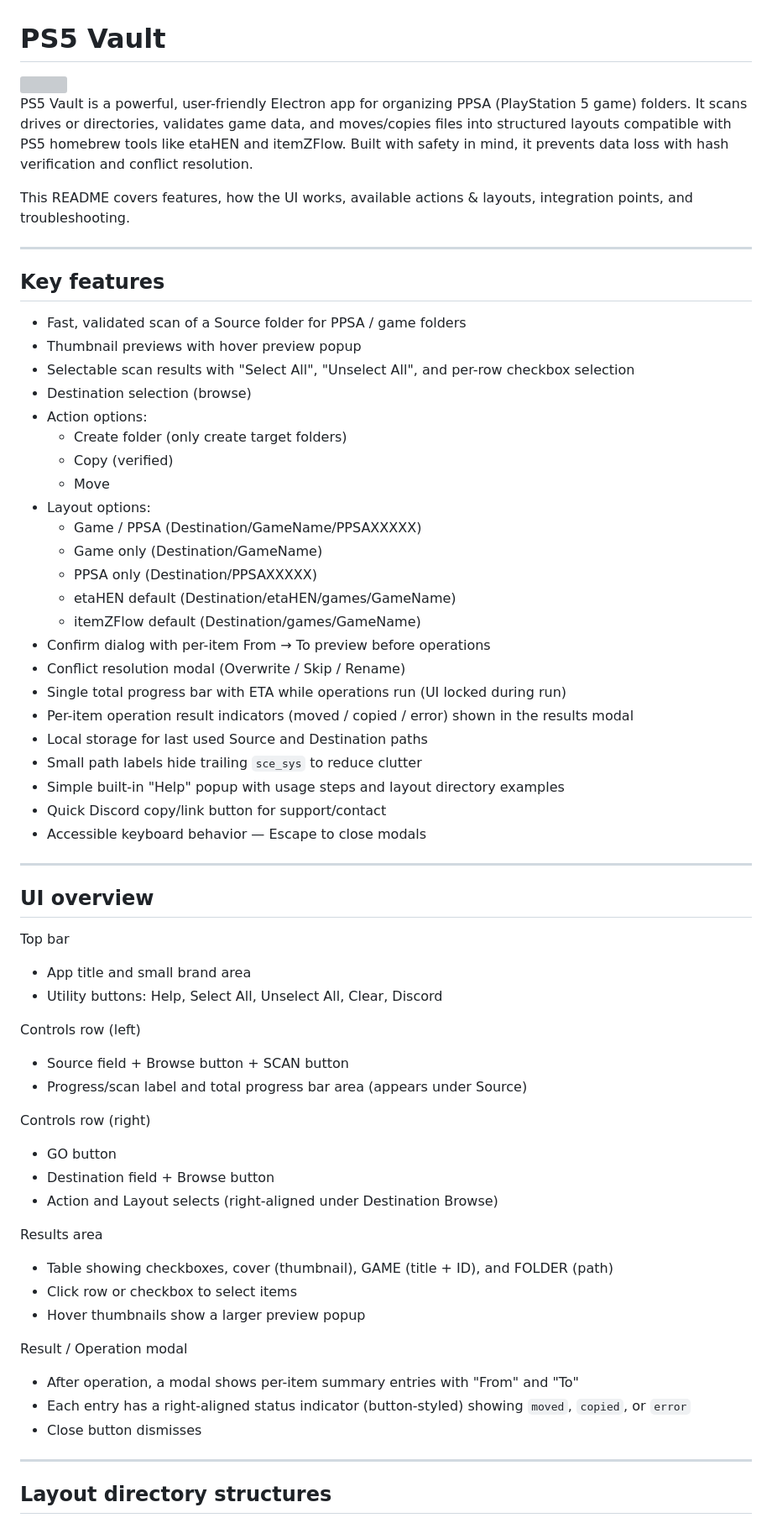
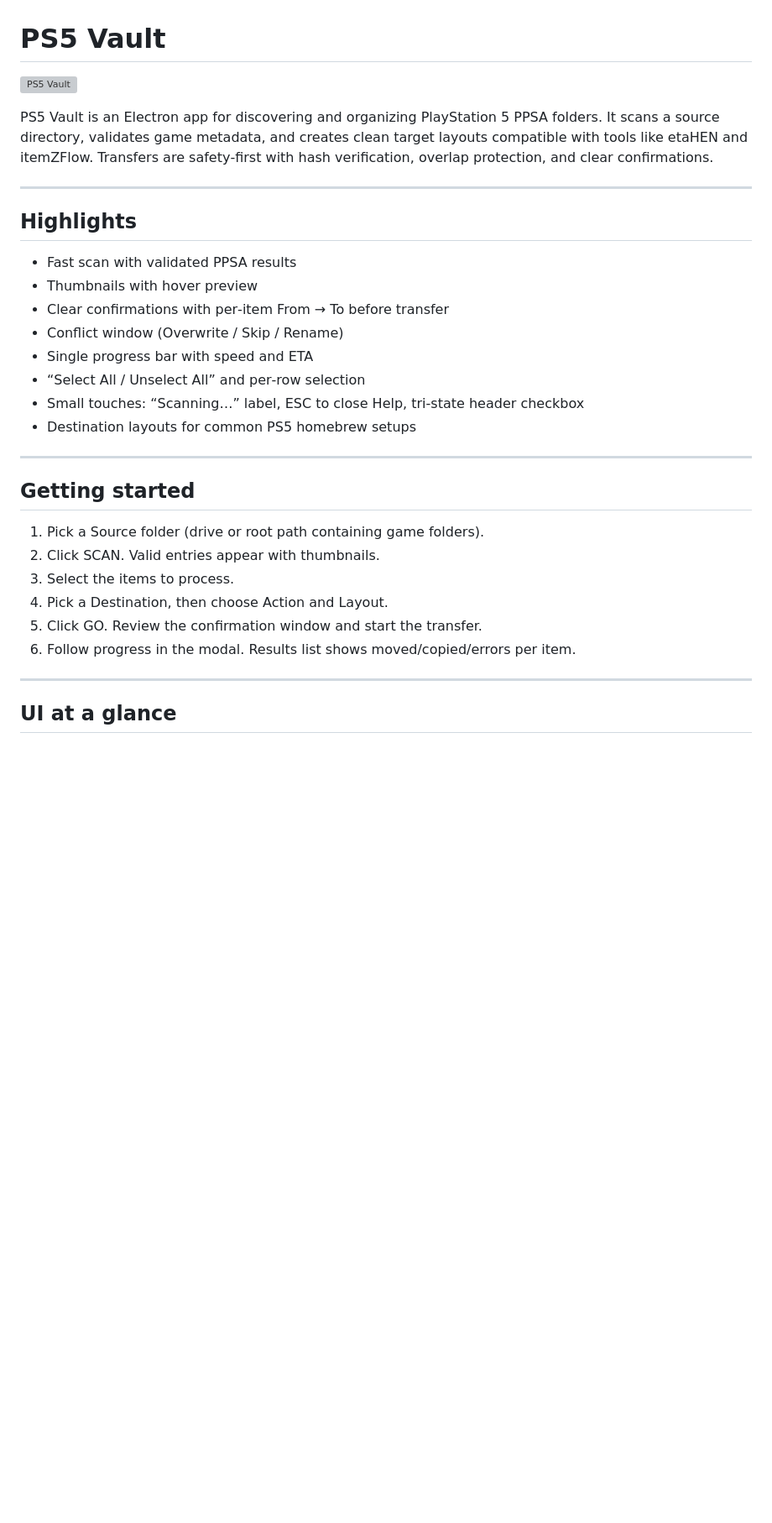
Before and after one commit to NookieAI/PS5-Vault, a Markdown page: README.md, the part around one of its changes. Shown at 84% size. GitHub-like rendering; blank space fills up the shorter version; grey boxes are pictures that could not be loaded.

```diff
--- a/README.md
+++ b/README.md
@@ -1,67 +1,34 @@
 # PS5 Vault
 
-<img src="https://github.com/user-attachments/assets/6f510e79-e5f1-4250-afe1-95d240e75050" />
+![PS5 Vault](https://github.com/user-attachments/assets/6f510e79-e5f1-4250-afe1-95d240e75050)
 
-PS5 Vault is a powerful, user-friendly Electron app for organizing PPSA (PlayStation 5 game) folders. It scans drives or directories, validates game data, and moves/copies files into structured layouts compatible with PS5 homebrew tools like etaHEN and itemZFlow. Built with safety in mind, it prevents data loss with hash verification and conflict resolution.
-
-This README covers features, how the UI works, available actions & layouts, integration points, and troubleshooting.
+PS5 Vault is an Electron app for discovering and organizing PlayStation 5 PPSA folders. It scans a source directory, validates game metadata, and creates clean target layouts compatible with tools like etaHEN and itemZFlow. Transfers are safety‑first with hash verification, overlap protection, and clear confirmations.
 
 ---
 
-## Key features
+## Highlights
 
-- Fast, validated scan of a Source folder for PPSA / game folders
-- Thumbnail previews with hover preview popup
-- Selectable scan results with "Select All", "Unselect All", and per-row checkbox selection
-- Destination selection (browse)
-- Action options:
-  - Create folder (only create target folders)
-  - Copy (verified)
-  - Move
-- Layout options:
-  - Game / PPSA (Destination/GameName/PPSAXXXXX)
-  - Game only (Destination/GameName)
-  - PPSA only (Destination/PPSAXXXXX)
-  - etaHEN default (Destination/etaHEN/games/GameName)
-  - itemZFlow default (Destination/games/GameName)
-- Confirm dialog with per-item From → To preview before operations
-- Conflict resolution modal (Overwrite / Skip / Rename)
-- Single total progress bar with ETA while operations run (UI locked during run)
-- Per-item operation result indicators (moved / copied / error) shown in the results modal
-- Local storage for last used Source and Destination paths
-- Small path labels hide trailing `sce_sys` to reduce clutter
-- Simple built-in "Help" popup with usage steps and layout directory examples
-- Quick Discord copy/link button for support/contact
-- Accessible keyboard behavior — Escape to close modals
+- Fast scan with validated PPSA results
+- Thumbnails with hover preview
+- Clear confirmations with per‑item From → To before transfer
+- Conflict window (Overwrite / Skip / Rename)
+- Single progress bar with speed and ETA
+- “Select All / Unselect All” and per‑row selection
+- Small touches: “Scanning…” label, ESC to close Help, tri‑state header checkbox
+- Destination layouts for common PS5 homebrew setups
 
 ---
 
-## UI overview
+## Getting started
 
-Top bar
-- App title and small brand area
-- Utility buttons: Help, Select All, Unselect All, Clear, Discord
-
-Controls row (left)
-- Source field + Browse button + SCAN button
-- Progress/scan label and total progress bar area (appears under Source)
-
-Controls row (right)
-- GO button
-- Destination field + Browse button
-- Action and Layout selects (right-aligned under Destination Browse)
-
-Results area
-- Table showing checkboxes, cover (thumbnail), GAME (title + ID), and FOLDER (path)
-- Click row or checkbox to select items
-- Hover thumbnails show a larger preview popup
-
-Result / Operation modal
-- After operation, a modal shows per-item summary entries with "From" and "To"
-- Each entry has a right-aligned status indicator (button-styled) showing `moved`, `copied`, or `error`
-- Close button dismisses
+1. Pick a Source folder (drive or root path containing game folders).
+2. Click SCAN. Valid entries appear with thumbnails.
+3. Select the items to process.
+4. Pick a Destination, then choose Action and Layout.
+5. Click GO. Review the confirmation window and start the transfer.
+6. Follow progress in the modal. Results list shows moved/copied/errors per item.
 
 ---
 
-## Layout directory structures
+## UI at a glance
 
```
Also changed, not shown: other parts of README.md (+52 -74 lines).
